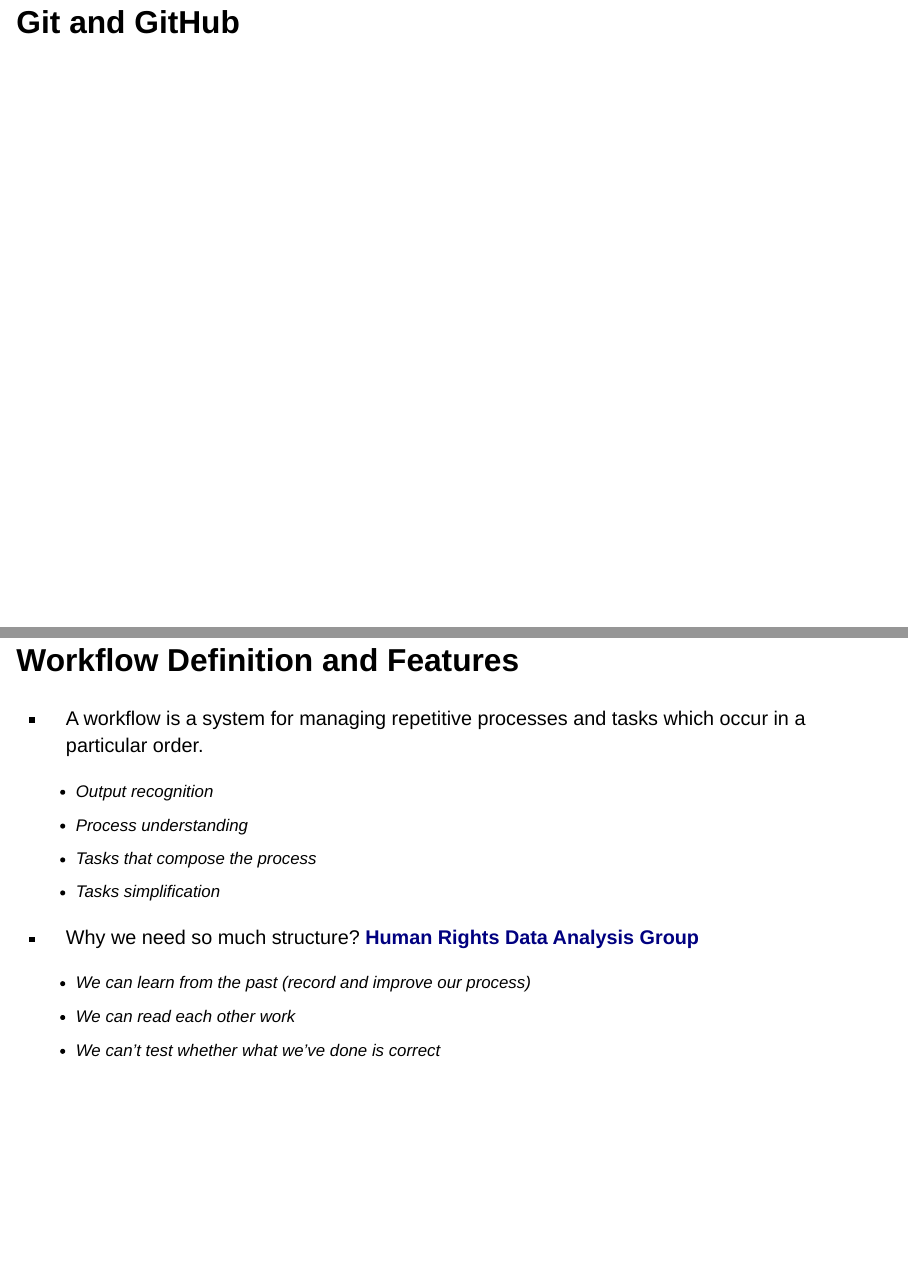
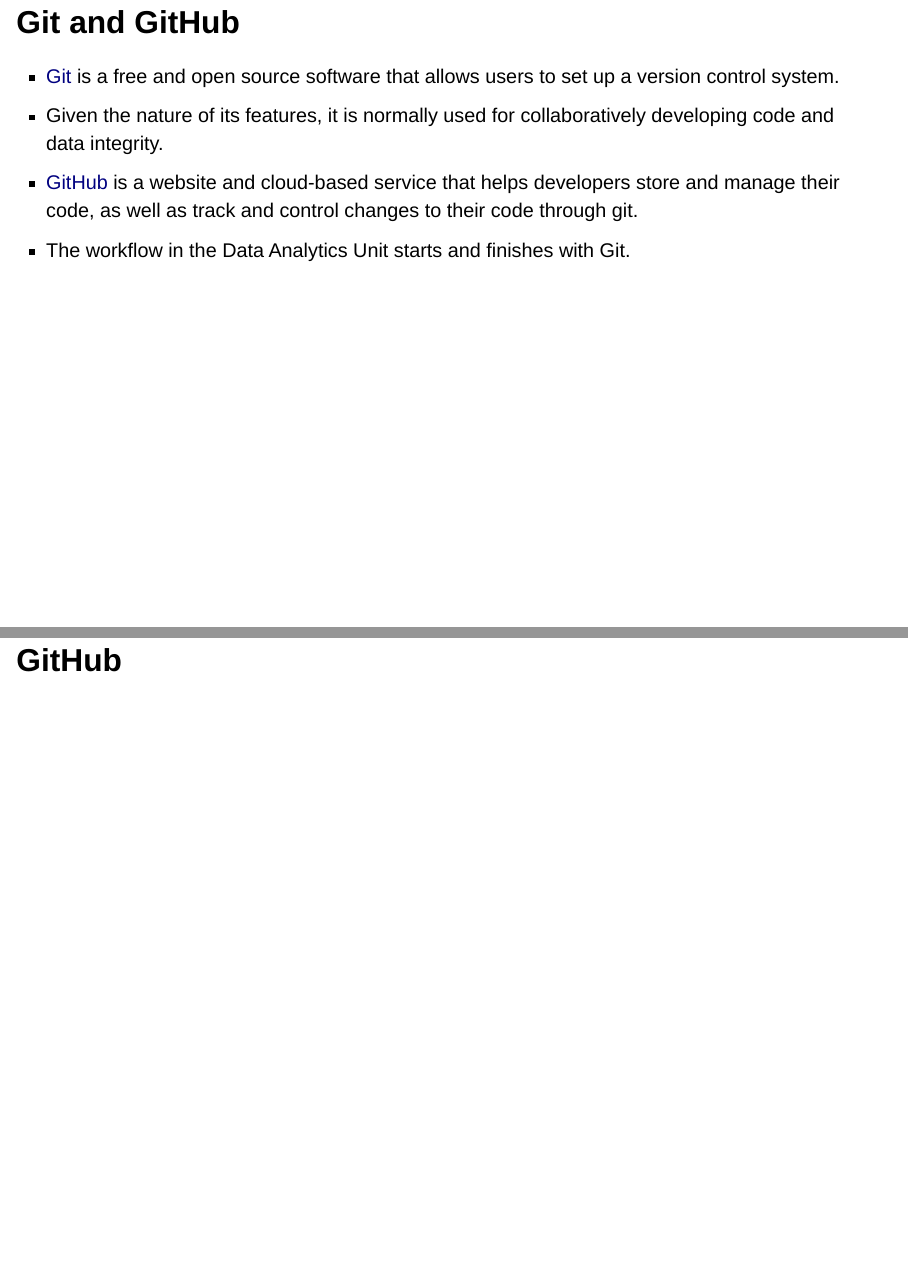
Before and after one commit to ctoruno/WJP-workshops, a Quarto document (Slides/0-intro2R/index.qmd): pages 22 and 23 of 30 before the commit and pages 22 and 23 of 33 after it, joined at a grey line. Rendered offline with R 4.5, knitr and Pandoc in place of Quarto, with nearby package versions; drawn as Slidy slides in place of the format the file asks for.

Commit message:
Git slides added

```diff
--- a/Slides/0-intro2R/index.qmd
+++ b/Slides/0-intro2R/index.qmd
@@ -277,7 +277,14 @@
 
 # Workflow
 
-## Git and GitHub
+## Git and GitHub {.smaller}
+- [Git](https://git-scm.com/){.high} is a free and open source software that allows users to set up a [version control system]{.high}.
+- Given the nature of its features, it is normally used for [collaboratively developing code]{.high} and [data integrity]{.high}.
+- [GitHub](https://github.com/){.high} is a website and cloud-based service that helps developers store and manage their code, as well as track and control changes to their code through git.
+- The workflow in the Data Analytics Unit starts and finishes with Git.
+
+## GitHub
+![](media/github-ex.png)
 
 ## Workflow Definition and Features {.smaller}
 
```
Also changed, not shown: Slides/0-intro2R/index.html, Slides/0-intro2R/media/github-ex.png (added).
